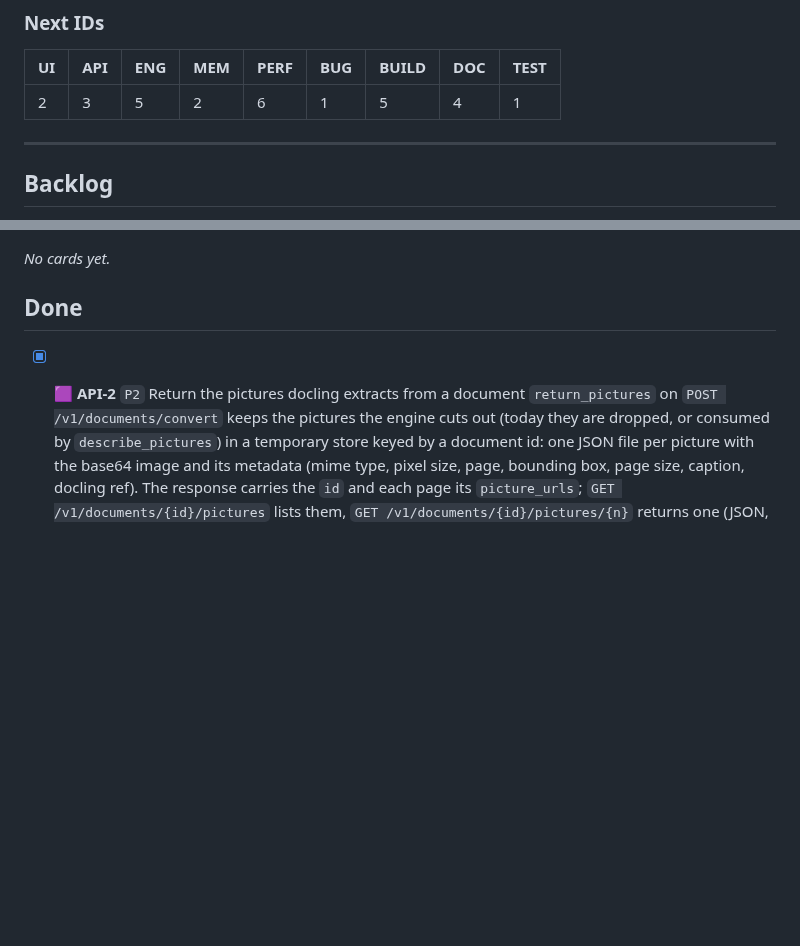
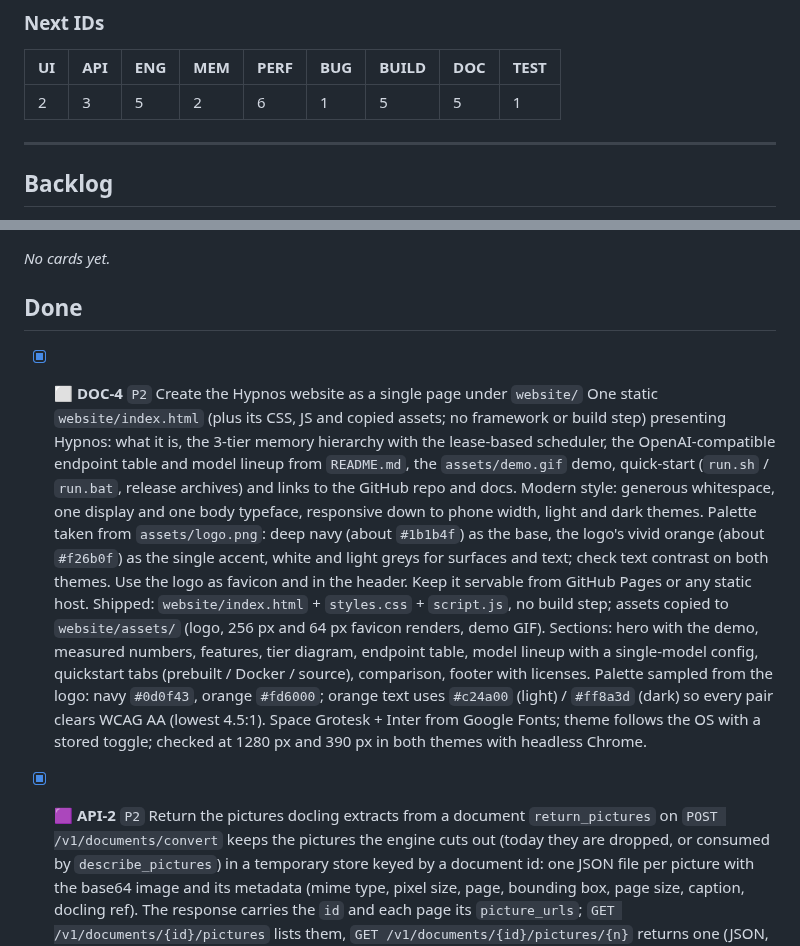
Before and after one commit to advancedlogic/hypnos, a Markdown page: TODO.md, 2 parts joined by grey strips. Rendered like a GitHub page; blank space fills up the shorter version.

```diff
--- a/TODO.md
+++ b/TODO.md
@@ -50,7 +50,7 @@ IDs are never reused: when a card is done it moves to **Done** and keeps its ID.
 
 | UI | API | ENG | MEM | PERF | BUG | BUILD | DOC | TEST |
 |----|-----|-----|-----|------|-----|-------|-----|------|
-| 2  | 3   | 5   | 2   | 6    | 1   | 5     | 4   | 1    |
+| 2  | 3   | 5   | 2   | 6    | 1   | 5     | 5   | 1    |
 
 ---
 
@@ -87,6 +87,26 @@ IDs are never reused: when a card is done it moves to **Done** and keeps its ID.
 _No cards yet._
 
 ## Done
+
+- [x] ⬜ **DOC-4** `P2` Create the Hypnos website as a single page under `website/`
+      One static `website/index.html` (plus its CSS, JS and copied assets; no framework or build
+      step) presenting Hypnos: what it is, the 3-tier memory hierarchy with the lease-based
+      scheduler, the OpenAI-compatible endpoint table and model lineup from `README.md`, the
+      `assets/demo.gif` demo, quick-start (`run.sh` / `run.bat`, release archives) and links to
+      the GitHub repo and docs. Modern style: generous whitespace, one display and one body
+      typeface, responsive down to phone width, light and dark themes. Palette taken from
+      `assets/logo.png`: deep navy (about `#1b1b4f`) as the base, the logo's vivid orange (about
+      `#f26b0f`) as the single accent, white and light greys for surfaces and text; check text
+      contrast on both themes. Use the logo as favicon and in the header. Keep it servable from
+      GitHub Pages or any static host.
+      Shipped: `website/index.html` + `styles.css` + `script.js`, no build step; assets copied to
+      `website/assets/` (logo, 256 px and 64 px favicon renders, demo GIF). Sections: hero with the
+      demo, measured numbers, features, tier diagram, endpoint table, model lineup with a
+      single-model config, quickstart tabs (prebuilt / Docker / source), comparison, footer with
+      licenses. Palette sampled from the logo: navy `#0d0f43`, orange `#fd6000`; orange text uses
+      `#c24a00` (light) / `#ff8a3d` (dark) so every pair clears WCAG AA (lowest 4.5:1). Space
+      Grotesk + Inter from Google Fonts; theme follows the OS with a stored toggle; checked at
+      1280 px and 390 px in both themes with headless Chrome.
 
 - [x] 🟪 **API-2** `P2` Return the pictures docling extracts from a document
       `return_pictures` on `POST /v1/documents/convert` keeps the pictures the engine cuts out
```
Also changed, not shown: website/assets/demo.gif (added), website/assets/favicon.png (added), website/assets/logo-256.png (added), website/assets/logo.png (added), 3 other files.
